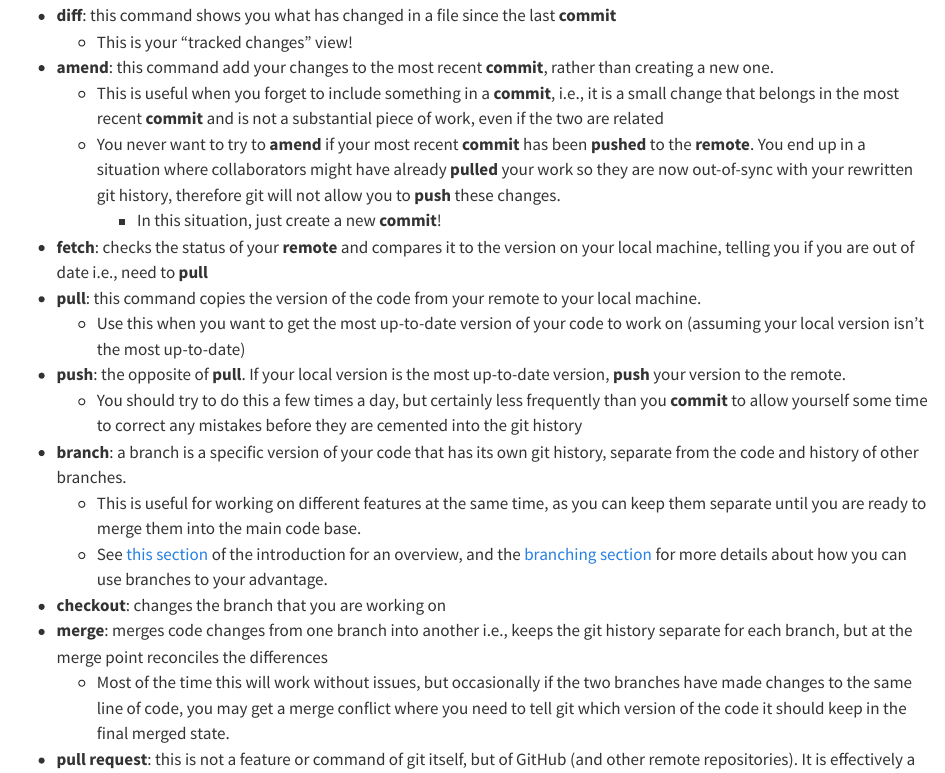
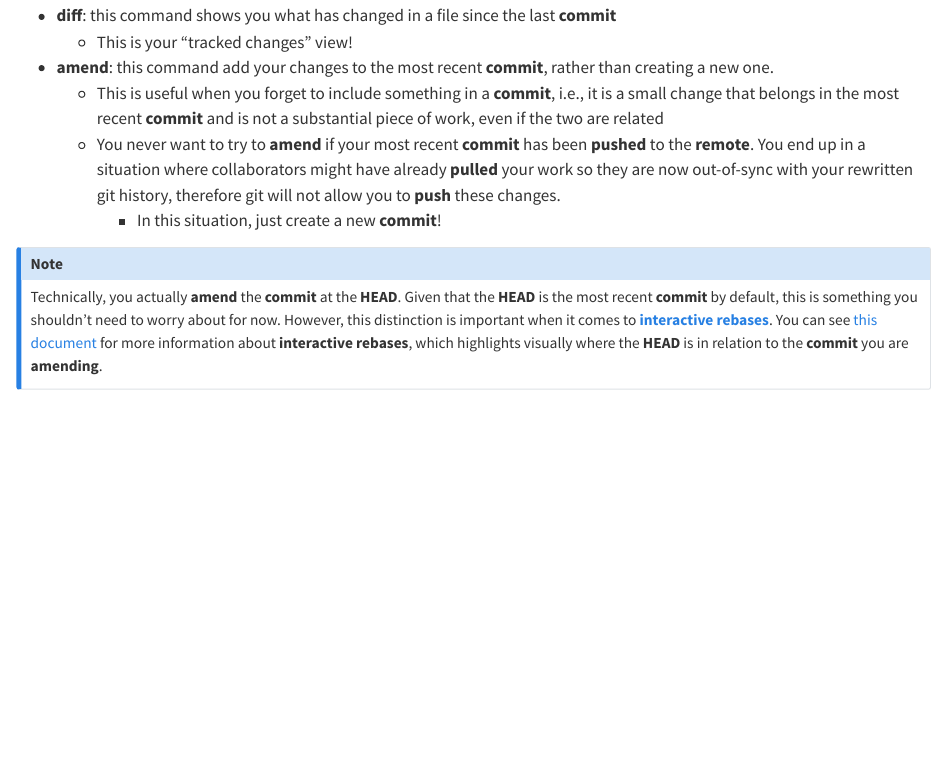
Before and after one commit to arnold-c/psu-intro-to-git, a Quarto document (git-mechanics.qmd): the page in a window 1100 px wide, from 1560 px down. Rendered offline with R 4.5, knitr and Pandoc in place of Quarto, with nearby package versions.

Commit message:
Add note about amend relating to HEAD

```diff
--- a/git-mechanics.qmd
+++ b/git-mechanics.qmd
@@ -74,6 +74,16 @@ As you get more advanced, you'll want to explore them in a little more detail.
     - This is useful when you forget to include something in a **commit**, i.e., it is a small change that belongs in the most recent **commit** and is not a substantial piece of work, even if the two are related
     - You never want to try to **amend** if your most recent **commit** has been **pushed** to the **remote**. You end up in a situation where collaborators might have already **pulled** your work so they are now out-of-sync with your rewritten git history, therefore git will not allow you to **push** these changes.
         - In this situation, just create a new **commit**!
+
+::: {.callout-note}
+
+Technically, you actually **amend** the **commit** at the **HEAD**.
+Given that the **HEAD** is the most recent **commit** by default, this is something you shouldn't need to worry about for now.
+However, this distinction is important when it comes to [**interactive rebases**](#rebase-i).
+You can see [this document](https://github.com/jesseduffield/lazygit/wiki/Interactive-Rebasing#step-2-1) for more information about **interactive rebases**, which highlights visually where the **HEAD** is in relation to the **commit** you are **amending**.
+
+:::
+
 - <span id="fetch">**fetch**</span>: checks the status of your **remote** and compares it to the version on your local machine, telling you if you are out of date i.e., need to **pull**
 - <span id="pull">**pull**</span>: this command copies the version of the code from your remote to your local machine.
     - Use this when you want to get the most up-to-date version of your code to work on (assuming your local version isn't the most up-to-date)
```
